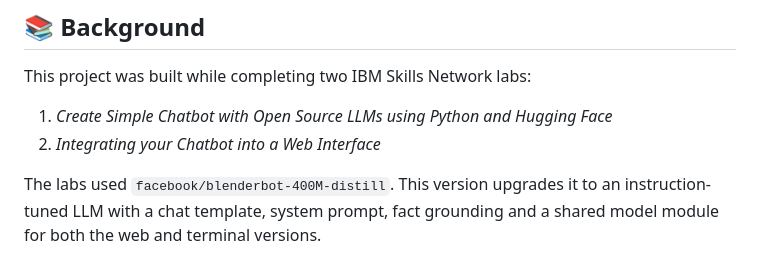
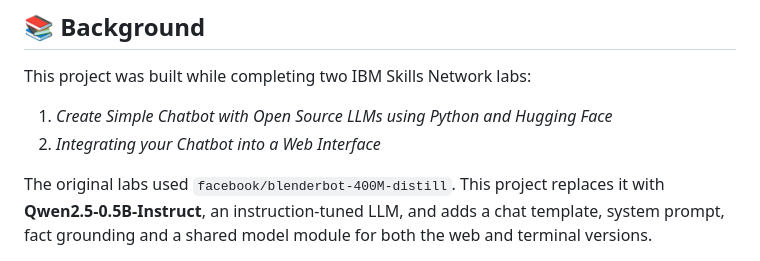
Before and after one commit to iremkursun/simple-llm-chatbot, a Markdown page: README.md, the part around one of its changes. GitHub-like rendering.

Commit message:
Update LLM from BlenderBot to Qwen2.5 in README
Replaced the LLM in the project from facebook/blenderbot-400M-distill to Qwen2.5-0.5B-Instruct and updated the related descriptions.

```diff
--- a/README.md
+++ b/README.md
@@ -174,7 +174,7 @@ This project was built while completing two IBM Skills Network labs:
 1. *Create Simple Chatbot with Open Source LLMs using Python and Hugging Face*
 2. *Integrating your Chatbot into a Web Interface*
 
-The labs used `facebook/blenderbot-400M-distill`. This version upgrades it to an instruction-tuned
-LLM with a chat template, system prompt, fact grounding and a shared model module for both the
-web and terminal versions.
+The original labs used `facebook/blenderbot-400M-distill`. This project replaces it with
+**Qwen2.5-0.5B-Instruct**, an instruction-tuned LLM, and adds a chat template, system prompt,
+fact grounding and a shared model module for both the web and terminal versions.
 
```
Also changed, not shown: other parts of README.md (+0 -1 lines).
